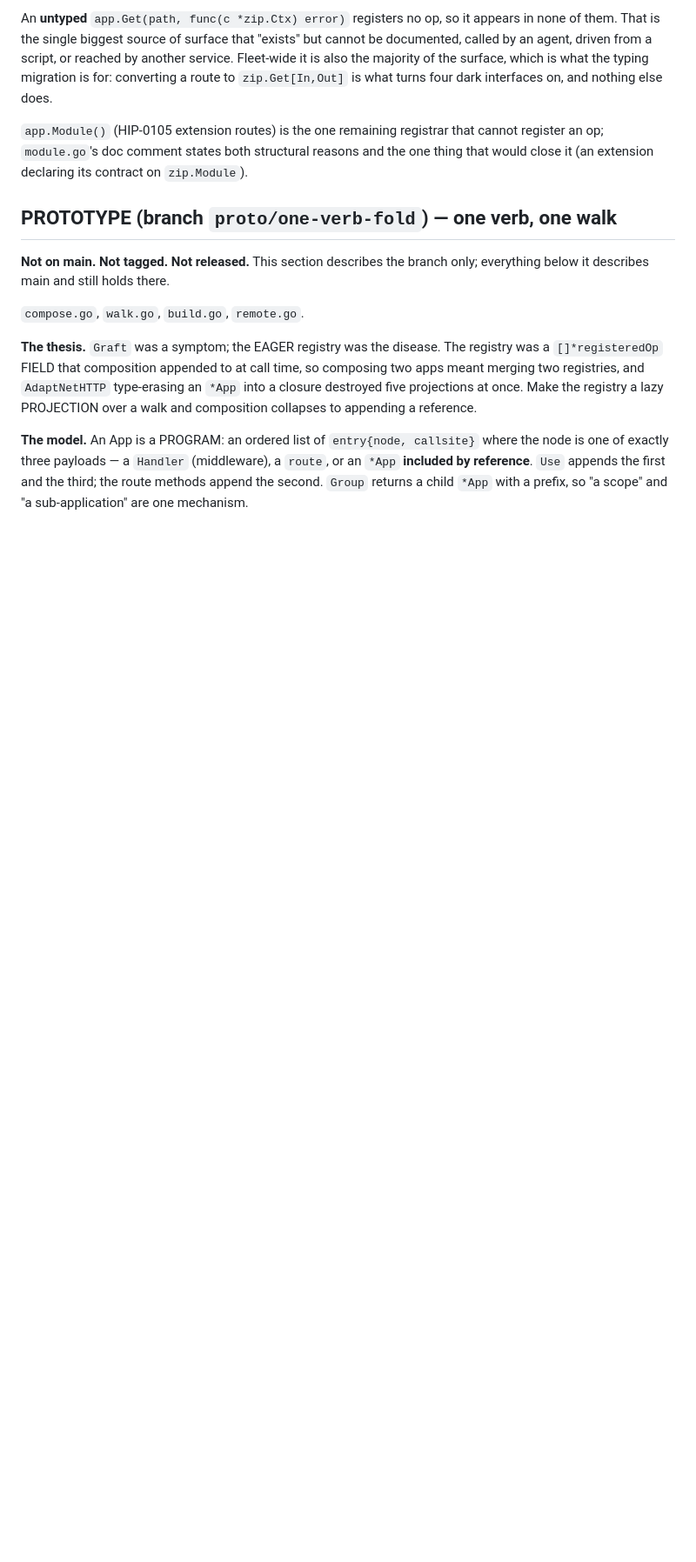
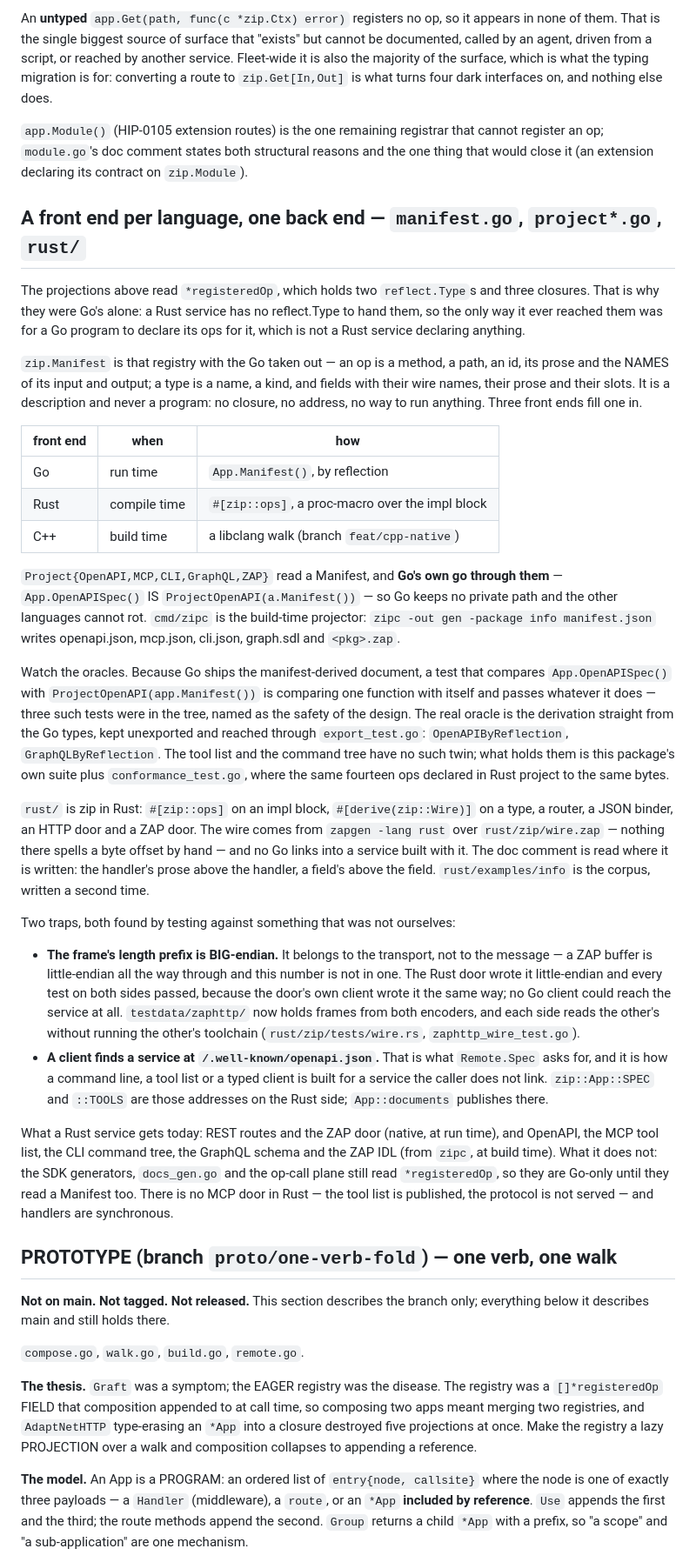
Before and after one commit to zap-proto/zip, a Markdown page: LLM.md, the part around one of its changes. Shown at 87% size. GitHub-like rendering; blank space fills up the shorter version.

Commit message:
LLM.md learns the second front end
What a Manifest is, which projections read one, where the oracles really
are now that Go ships the manifest-derived documents, and the two traps —
the transport prefix is big-endian, and a client looks for a service at
/.well-known/openapi.json.

And what a Rust service does not get: the SDK generators, the docs page
and the op-call plane still read a *registeredOp, there is no MCP door in
Rust, and handlers are synchronous.

```diff
--- a/LLM.md
+++ b/LLM.md
@@ -168,6 +168,72 @@ which is what the typing migration is for: converting a route to
 cannot register an op; `module.go`'s doc comment states both structural reasons
 and the one thing that would close it (an extension declaring its contract on
 `zip.Module`).
+
+## A front end per language, one back end — `manifest.go`, `project*.go`, `rust/`
+
+The projections above read `*registeredOp`, which holds two `reflect.Type`s and
+three closures. That is why they were Go's alone: a Rust service has no
+reflect.Type to hand them, so the only way it ever reached them was for a Go
+program to declare its ops for it, which is not a Rust service declaring
+anything.
+
+`zip.Manifest` is that registry with the Go taken out — an op is a method, a
+path, an id, its prose and the NAMES of its input and output; a type is a name,
+a kind, and fields with their wire names, their prose and their slots. It is a
+description and never a program: no closure, no address, no way to run
+anything. Three front ends fill one in.
+
+| front end | when | how |
+|---|---|---|
+| Go | run time | `App.Manifest()`, by reflection |
+| Rust | compile time | `#[zip::ops]`, a proc-macro over the impl block |
+| C++ | build time | a libclang walk (branch `feat/cpp-native`) |
+
+`Project{OpenAPI,MCP,CLI,GraphQL,ZAP}` read a Manifest, and **Go's own go
+through them** — `App.OpenAPISpec()` IS `ProjectOpenAPI(a.Manifest())` — so Go
+keeps no private path and the other languages cannot rot. `cmd/zipc` is the
+build-time projector: `zipc -out gen -package info manifest.json` writes
+openapi.json, mcp.json, cli.json, graph.sdl and `<pkg>.zap`.
+
+Watch the oracles. Because Go ships the manifest-derived document, a test that
+compares `App.OpenAPISpec()` with `ProjectOpenAPI(app.Manifest())` is comparing
+one function with itself and passes whatever it does — three such tests were in
+the tree, named as the safety of the design. The real oracle is the derivation
+straight from the Go types, kept unexported and reached through
+`export_test.go`: `OpenAPIByReflection`, `GraphQLByReflection`. The tool list
+and the command tree have no such twin; what holds them is this package's own
+suite plus `conformance_test.go`, where the same fourteen ops declared in Rust
+project to the same bytes.
+
+`rust/` is zip in Rust: `#[zip::ops]` on an impl block, `#[derive(zip::Wire)]`
+on a type, a router, a JSON binder, an HTTP door and a ZAP door. The wire comes
+from `zapgen -lang rust` over `rust/zip/wire.zap` — nothing there spells a byte
+offset by hand — and no Go links into a service built with it. The doc comment
+is read where it is written: the handler's prose above the handler, a field's
+above the field. `rust/examples/info` is the corpus, written a second time.
+
+Two traps, both found by testing against something that was not ourselves:
+
+- **The frame's length prefix is BIG-endian.** It belongs to the transport, not
+  to the message — a ZAP buffer is little-endian all the way through and this
+  number is not in one. The Rust door wrote it little-endian and every test on
+  both sides passed, because the door's own client wrote it the same way; no Go
+  client could reach the service at all. `testdata/zaphttp/` now holds frames
+  from both encoders, and each side reads the other's without running the
+  other's toolchain (`rust/zip/tests/wire.rs`, `zaphttp_wire_test.go`).
+- **A client finds a service at `/.well-known/openapi.json`.** That is what
+  `Remote.Spec` asks for, and it is how a command line, a tool list or a typed
+  client is built for a service the caller does not link. `zip::App::SPEC` and
+  `::TOOLS` are those addresses on the Rust side; `App::documents` publishes
+  there.
+
+What a Rust service gets today: REST routes and the ZAP door (native, at run
+time), and OpenAPI, the MCP tool list, the CLI command tree, the GraphQL schema
+and the ZAP IDL (from `zipc`, at build time). What it does not: the SDK
+generators, `docs_gen.go` and the op-call plane still read `*registeredOp`, so
+they are Go-only until they read a Manifest too. There is no MCP door in Rust —
+the tool list is published, the protocol is not served — and handlers are
+synchronous.
 
 ## PROTOTYPE (branch `proto/one-verb-fold`) — one verb, one walk
 
```
Also changed, not shown: other parts of LLM.md (+1 -1 lines).
